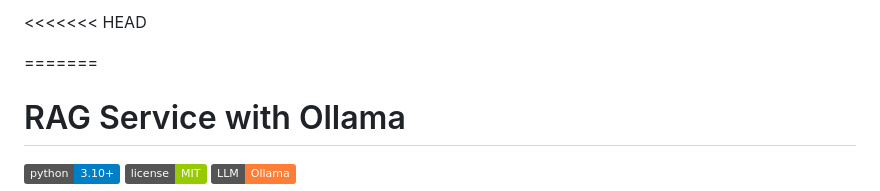
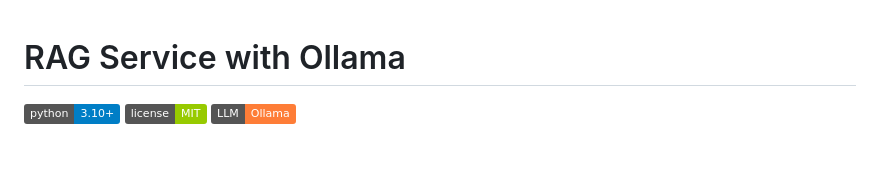
Before and after one commit to wi-fi2/RAGservice, a Markdown page: README.md, the part around the change. GitHub-like rendering; badges without logos; blank space fills up the shorter version.

Commit message:
Fix merge conflict in README.md
Removed merge conflict markers from README.md

```diff
--- a/README.md
+++ b/README.md
@@ -1,6 +1,4 @@
-<<<<<<< HEAD
 
-=======
 # RAG Service with Ollama
 
 [![Python 3.10+](https://img.shields.io/badge/python-3.10+-blue.svg)](https://www.python.org/downloads/)
```
